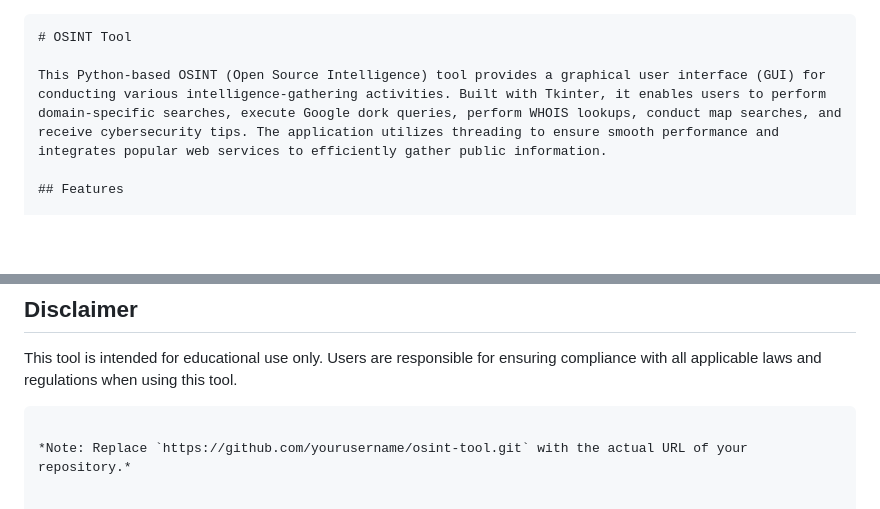
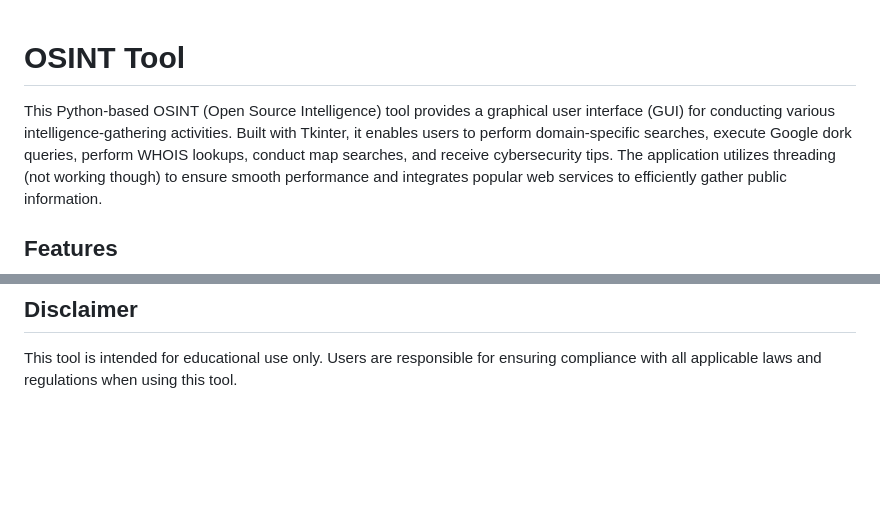
Before and after one commit to Sankey001/OSINT-tool, a Markdown page: README.md, 2 parts joined by grey strips. GitHub-like rendering; blank space fills up the shorter version.

````diff
--- a/README.md
+++ b/README.md
@@ -1,7 +1,6 @@
-```markdown
 # OSINT Tool
 
-This Python-based OSINT (Open Source Intelligence) tool provides a graphical user interface (GUI) for conducting various intelligence-gathering activities. Built with Tkinter, it enables users to perform domain-specific searches, execute Google dork queries, perform WHOIS lookups, conduct map searches, and receive cybersecurity tips. The application utilizes threading to ensure smooth performance and integrates popular web services to efficiently gather public information.
+This Python-based OSINT (Open Source Intelligence) tool provides a graphical user interface (GUI) for conducting various intelligence-gathering activities. Built with Tkinter, it enables users to perform domain-specific searches, execute Google dork queries, perform WHOIS lookups, conduct map searches, and receive cybersecurity tips. The application utilizes threading (not working though) to ensure smooth performance and integrates popular web services to efficiently gather public information.
 
 ## Features
 
@@ -77,6 +76,3 @@ Developed by Sanket Subhralok Mohapatra for educational purposes.
 ## Disclaimer
 
 This tool is intended for educational use only. Users are responsible for ensuring compliance with all applicable laws and regulations when using this tool.
-```
-
-*Note: Replace `https://github.com/yourusername/osint-tool.git` with the actual URL of your repository.*
````
